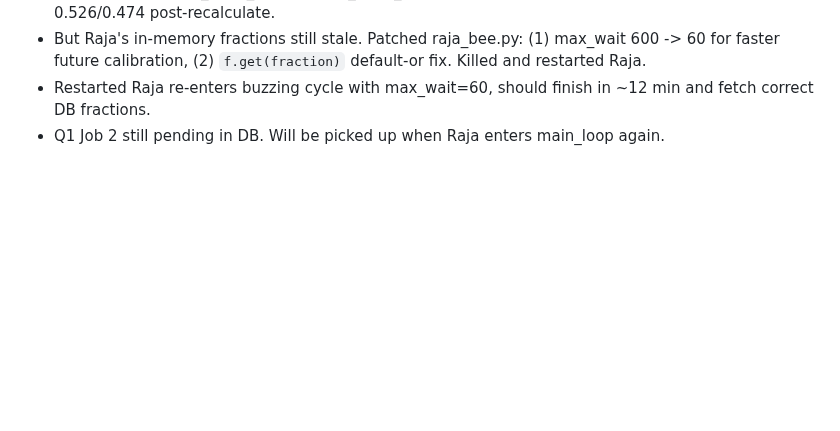
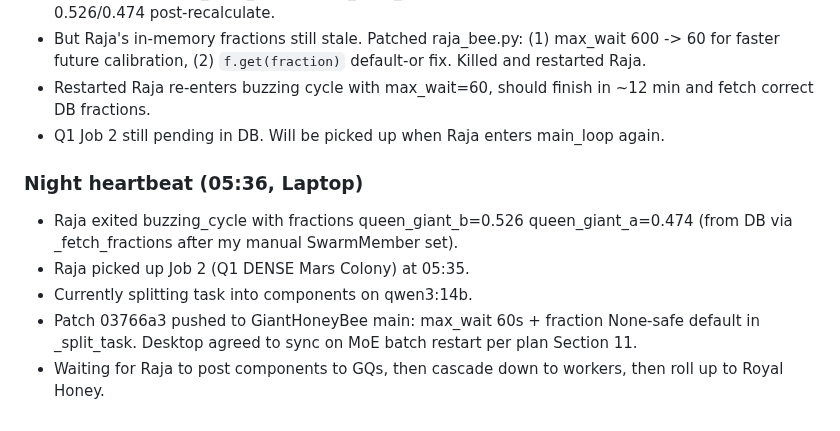
Before and after one commit to strulovitz/KillerBee, a Markdown page: EXPERIMENT_LOG.md, the part around the change. Drawn GitHub-style; blank space fills up the shorter version.

Commit message:
Heartbeat 05:36 - Raja running, Q1 split in progress

```diff
--- a/EXPERIMENT_LOG.md
+++ b/EXPERIMENT_LOG.md
@@ -283,3 +283,10 @@ These experiments belong in the chapter about real-world testing of the hierarch
 - But Raja's in-memory fractions still stale. Patched raja_bee.py: (1) max_wait 600 -> 60 for faster future calibration, (2) `f.get(fraction)` default-or fix. Killed and restarted Raja.
 - Restarted Raja re-enters buzzing cycle with max_wait=60, should finish in ~12 min and fetch correct DB fractions.
 - Q1 Job 2 still pending in DB. Will be picked up when Raja enters main_loop again.
+
+### Night heartbeat (05:36, Laptop)
+- Raja exited buzzing_cycle with fractions queen_giant_b=0.526 queen_giant_a=0.474 (from DB via _fetch_fractions after my manual SwarmMember set).
+- Raja picked up Job 2 (Q1 DENSE Mars Colony) at 05:35.
+- Currently splitting task into components on qwen3:14b.
+- Patch 03766a3 pushed to GiantHoneyBee main: max_wait 60s + fraction None-safe default in _split_task. Desktop agreed to sync on MoE batch restart per plan Section 11.
+- Waiting for Raja to post components to GQs, then cascade down to workers, then roll up to Royal Honey.
```
